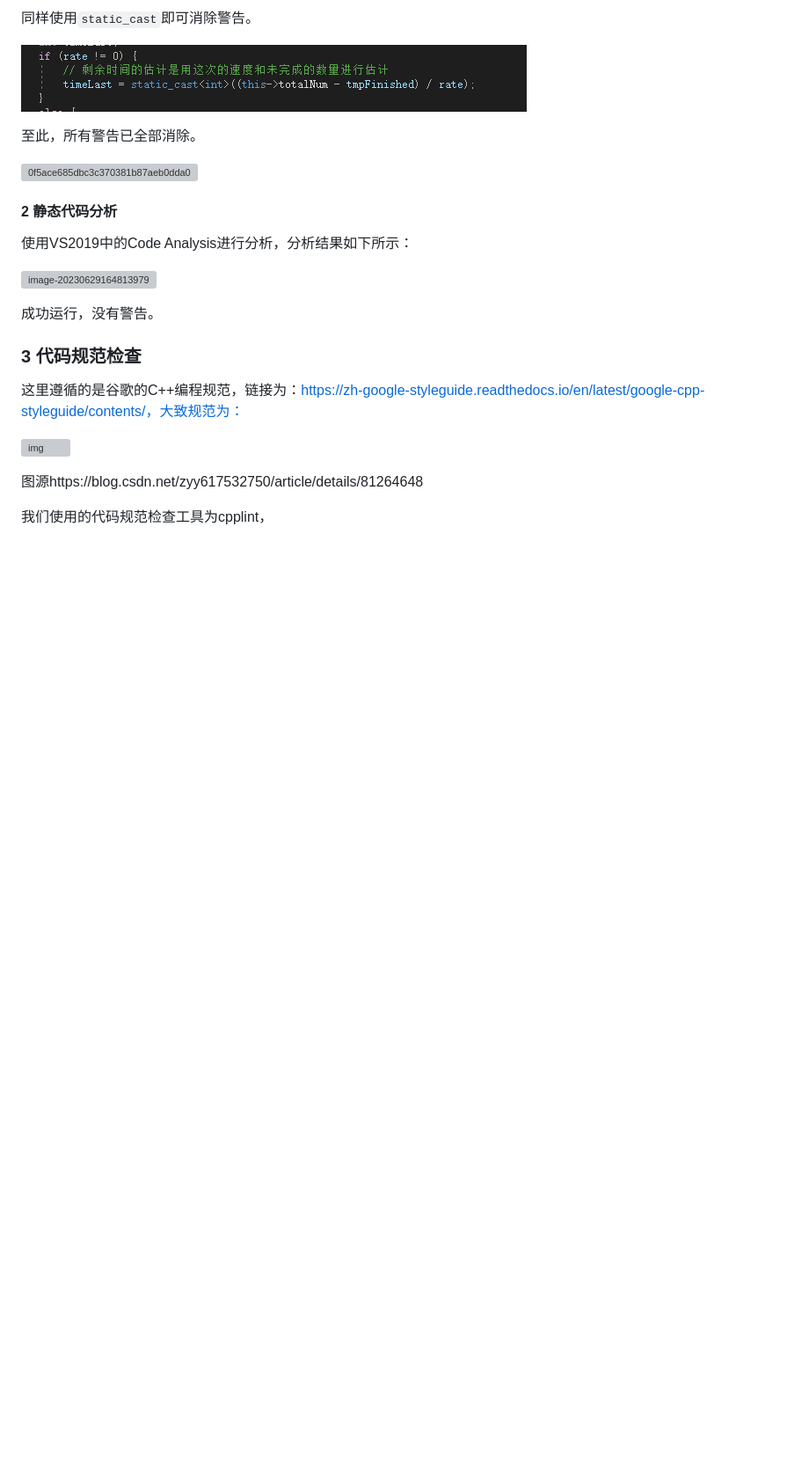
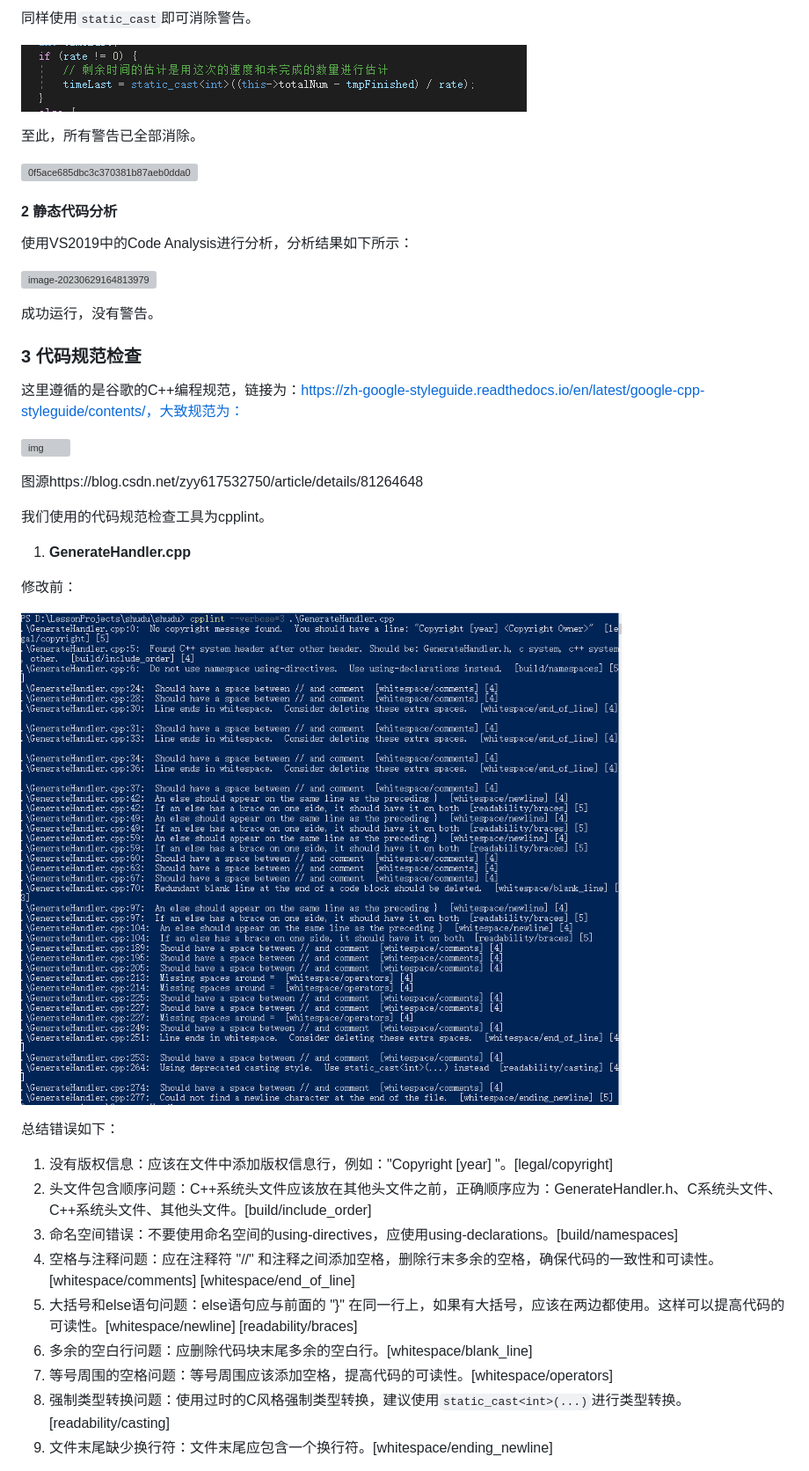
Before and after one commit to Myrrolinz/Sodoku, a Markdown page: 用户手册.md, the part around the change printed below. Shown: that part at 88% size. GitHub-like rendering; pictures changed too: Pic/image-20230629173845942.png (added); blank space fills up the shorter version; grey boxes are pictures that could not be loaded.

Commit message:
Generate errors wiped

```diff
--- a/用户手册.md
+++ b/用户手册.md
@@ -293,4 +293,23 @@ shudu.exe [parameters]
 
 图源https://blog.csdn.net/zyy617532750/article/details/81264648
 
-我们使用的代码规范检查工具为cpplint，
+我们使用的代码规范检查工具为cpplint。
+
+1. **GenerateHandler.cpp**
+
+修改前：
+
+![image-20230629173845942](Pic/image-20230629173845942.png)
+
+总结错误如下：
+
+1. 没有版权信息：应该在文件中添加版权信息行，例如："Copyright [year] <Copyright Owner>"。[legal/copyright]
+2. 头文件包含顺序问题：C++系统头文件应该放在其他头文件之前，正确顺序应为：GenerateHandler.h、C系统头文件、C++系统头文件、其他头文件。[build/include_order]
+3. 命名空间错误：不要使用命名空间的using-directives，应使用using-declarations。[build/namespaces]
+4. 空格与注释问题：应在注释符 "//" 和注释之间添加空格，删除行末多余的空格，确保代码的一致性和可读性。[whitespace/comments] [whitespace/end_of_line]
+5. 大括号和else语句问题：else语句应与前面的 "}" 在同一行上，如果有大括号，应该在两边都使用。这样可以提高代码的可读性。[whitespace/newline] [readability/braces]
+6. 多余的空白行问题：应删除代码块末尾多余的空白行。[whitespace/blank_line]
+7. 等号周围的空格问题：等号周围应该添加空格，提高代码的可读性。[whitespace/operators]
+8. 强制类型转换问题：使用过时的C风格强制类型转换，建议使用`static_cast<int>(...)`进行类型转换。[readability/casting]
+9. 文件末尾缺少换行符：文件末尾应包含一个换行符。[whitespace/ending_newline]
+
```
Also changed, not shown: other parts of 用户手册.md (+25 -0 lines), Pic/image-20230629174011834.png (added), Pic/image-20230629175432631.png (added), Pic/image-20230629175516035.png (added), 10 other files.
